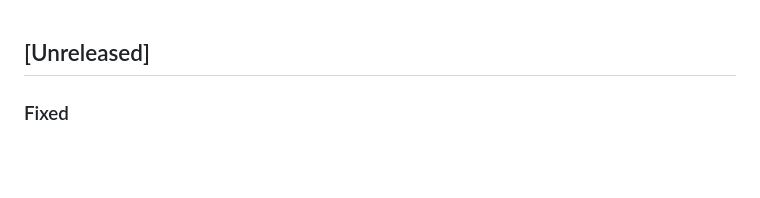
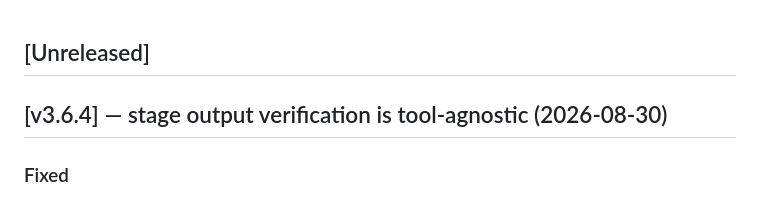
Before and after one commit to H4fizWasabie/mino-agent, a Markdown page: CHANGELOG.md, the part around the change. Rendered like a GitHub page; blank space fills up the shorter version.

Commit message:
chore: tag v3.6.4 in CHANGELOG

```diff
--- a/CHANGELOG.md
+++ b/CHANGELOG.md
@@ -1,4 +1,6 @@
 ## [Unreleased]
+
+## [v3.6.4] — stage output verification is tool-agnostic (2026-08-30)
 
 ### Fixed
 
```
